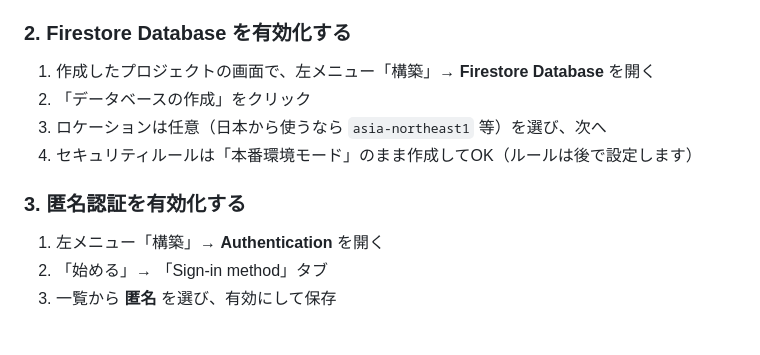
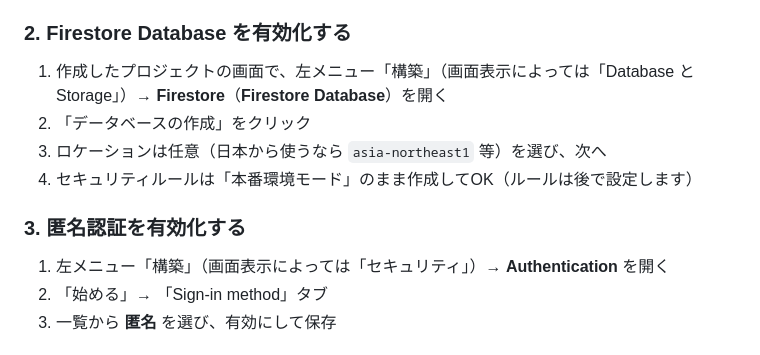
Before and after one commit to keiichi-nagata/family-calendar, a Markdown page: README.md, the part around the change. Drawn GitHub-style.

Commit message:
README.md: Firebaseコンソールの左メニュー表記ゆれに対応

```diff
--- a/README.md
+++ b/README.md
@@ -39,14 +39,14 @@
 
 ### 2. Firestore Database を有効化する
 
-1. 作成したプロジェクトの画面で、左メニュー「構築」→ **Firestore Database** を開く
+1. 作成したプロジェクトの画面で、左メニュー「構築」（画面表示によっては「Database と Storage」）→ **Firestore**（**Firestore Database**）を開く
 2. 「データベースの作成」をクリック
 3. ロケーションは任意（日本から使うなら `asia-northeast1` 等）を選び、次へ
 4. セキュリティルールは「本番環境モード」のまま作成してOK（ルールは後で設定します）
 
 ### 3. 匿名認証を有効化する
 
-1. 左メニュー「構築」→ **Authentication** を開く
+1. 左メニュー「構築」（画面表示によっては「セキュリティ」）→ **Authentication** を開く
 2. 「始める」→ 「Sign-in method」タブ
 3. 一覧から **匿名** を選び、有効にして保存
 
```
